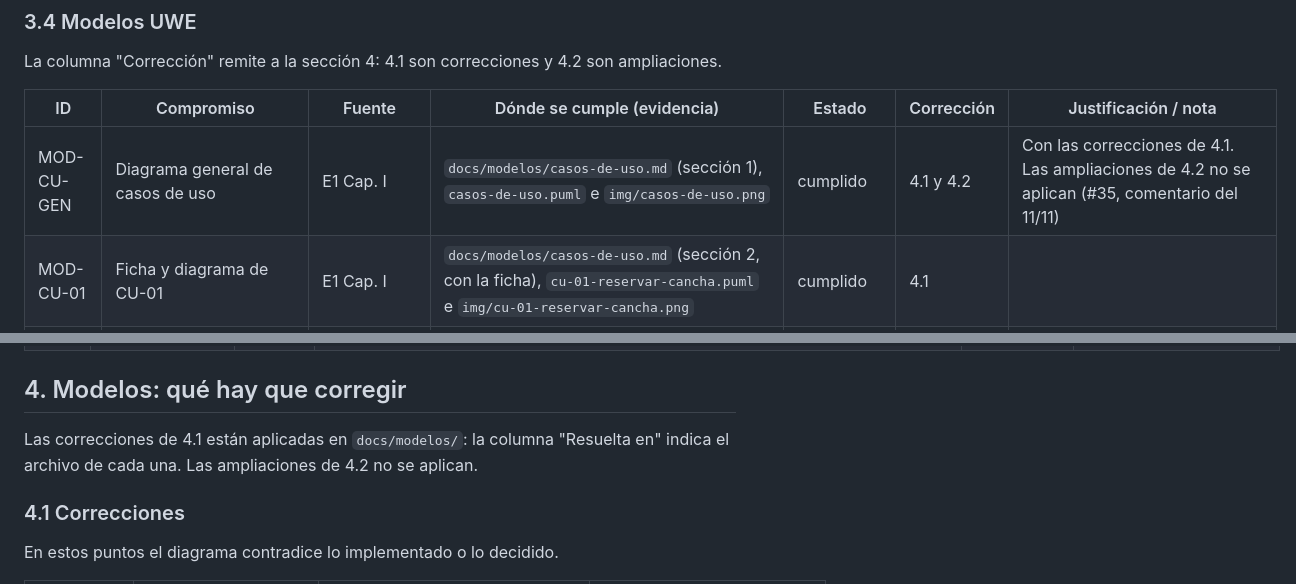
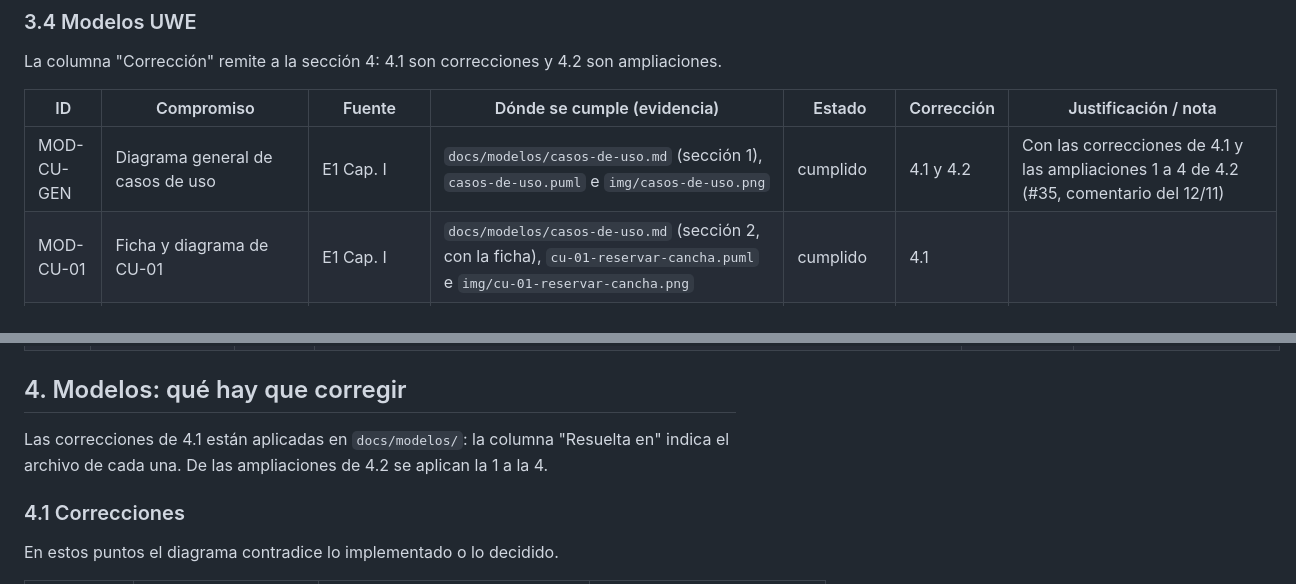
Before and after one commit to Mattmnz/reservas-zacarias-guerra, a Markdown page: docs/trazabilidad.md, 2 parts joined by grey strips. Rendered like a GitHub page.

```diff
--- a/docs/trazabilidad.md
+++ b/docs/trazabilidad.md
@@ -203,7 +203,7 @@ La columna "Corrección" remite a la sección 4: 4.1 son correcciones y 4.2 son
 
 | ID | Compromiso | Fuente | Dónde se cumple (evidencia) | Estado | Corrección | Justificación / nota |
 | --- | --- | --- | --- | --- | --- | --- |
-| MOD-CU-GEN | Diagrama general de casos de uso | E1 Cap. I | `docs/modelos/casos-de-uso.md` (sección 1), `casos-de-uso.puml` e `img/casos-de-uso.png` | cumplido | 4.1 y 4.2 | Con las correcciones de 4.1. Las ampliaciones de 4.2 no se aplican (#35, comentario del 11/11) |
+| MOD-CU-GEN | Diagrama general de casos de uso | E1 Cap. I | `docs/modelos/casos-de-uso.md` (sección 1), `casos-de-uso.puml` e `img/casos-de-uso.png` | cumplido | 4.1 y 4.2 | Con las correcciones de 4.1 y las ampliaciones 1 a 4 de 4.2 (#35, comentario del 12/11) |
 | MOD-CU-01 | Ficha y diagrama de CU-01 | E1 Cap. I | `docs/modelos/casos-de-uso.md` (sección 2, con la ficha), `cu-01-reservar-cancha.puml` e `img/cu-01-reservar-cancha.png` | cumplido | 4.1 | |
 | MOD-CU-02 | Ficha y diagrama de CU-02 | E1 Cap. I | `docs/modelos/casos-de-uso.md` (sección 3), `cu-02-cancelar-reserva.puml` e `img/cu-02-cancelar-reserva.png` | cumplido | 4.1 | La ficha no cambia |
 | MOD-CON.a | Contenido: Usuario abstracto con Cliente y Administrador como subclases | E1 Cap. I | Tabla única `Usuario` con `Rol` (`CK_Usuario_Rol`) y `Telefono`; PR #30 | modificado | 4.1 | Herencia en una sola tabla (Guía §1, Usuarios). `Administrador.cargo` no figura en el esquema acordado (contrato técnico, Esquema) |
@@ -311,7 +311,7 @@ La columna "Corrección" remite a la sección 4: 4.1 son correcciones y 4.2 son
 
 ## 4. Modelos: qué hay que corregir
 
-Las correcciones de 4.1 están aplicadas en `docs/modelos/`: la columna "Resuelta en" indica el archivo de cada una. Las ampliaciones de 4.2 no se aplican.
+Las correcciones de 4.1 están aplicadas en `docs/modelos/`: la columna "Resuelta en" indica el archivo de cada una. De las ampliaciones de 4.2 se aplican la 1 a la 4.
 
 ### 4.1 Correcciones
 
```
Also changed, not shown: other parts of docs/trazabilidad.md (+10 -10 lines), docs/modelos/casos-de-uso.md (+9 -4 lines), docs/modelos/img/casos-de-uso.png, 1 other file.
